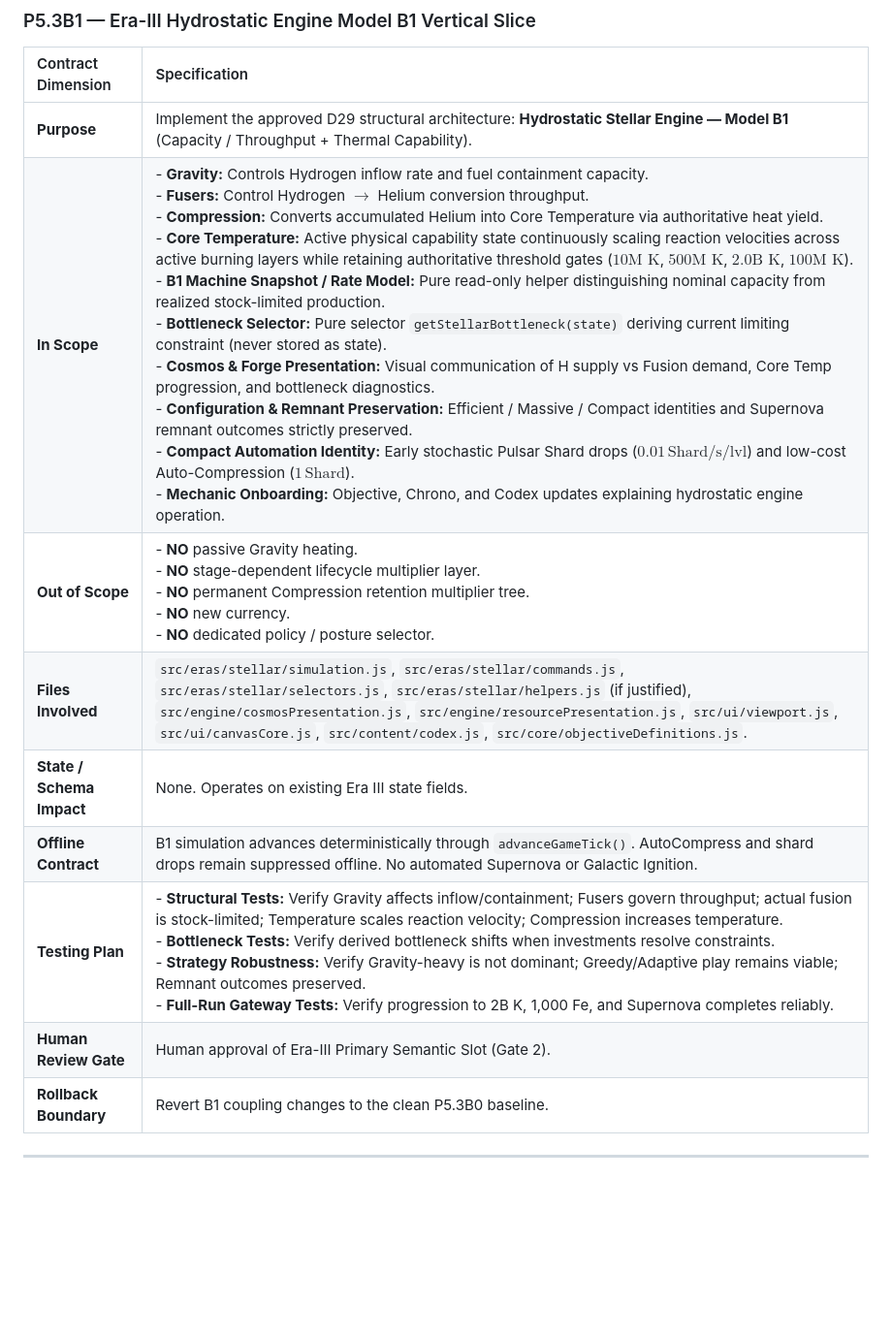
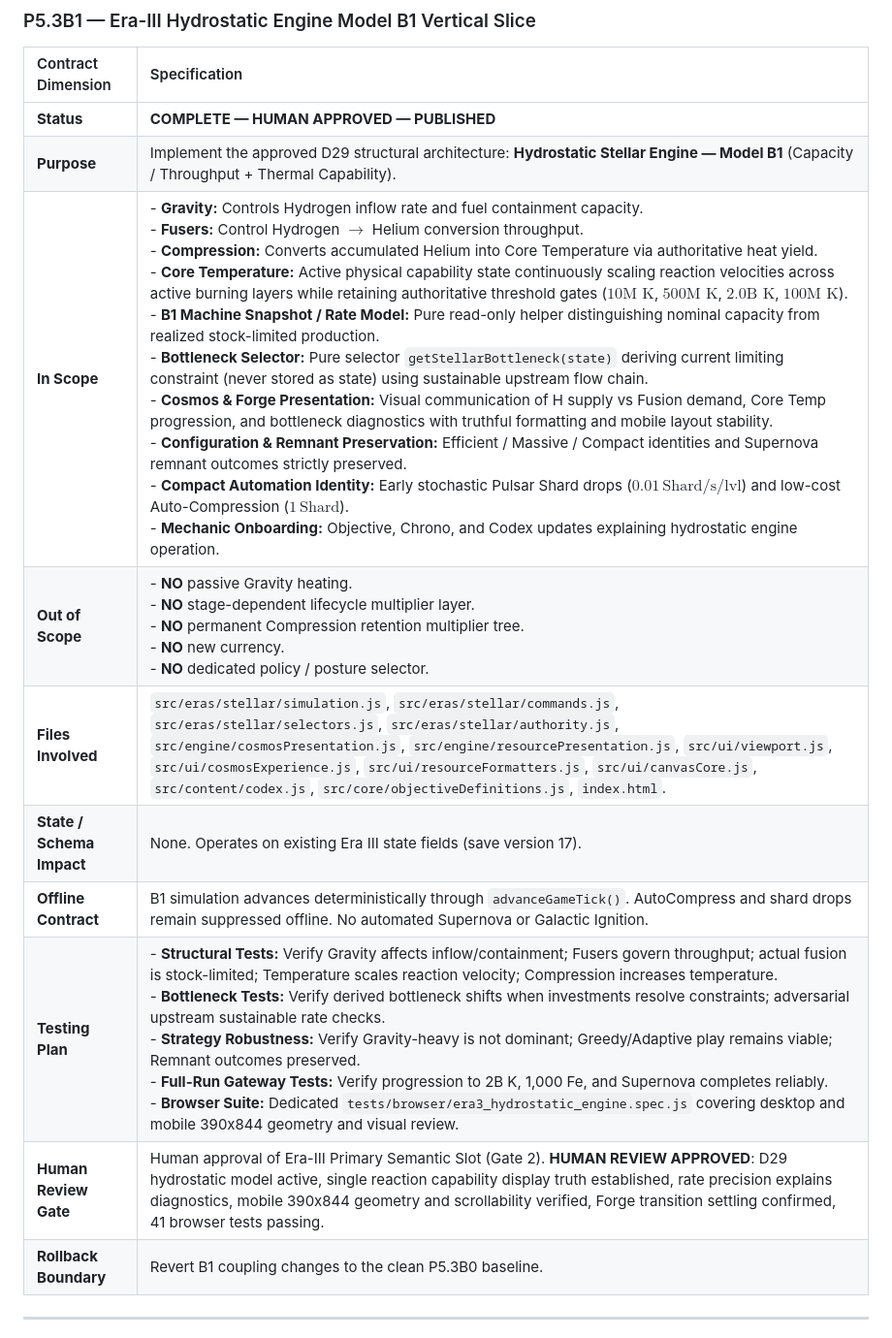
Before and after one commit to Entropy030/star-forge-idle, a Markdown page: docs/13_P5_IMPLEMENTATION_PLAN.md, the part around the change. Shown at 97% size. Rendered like a GitHub page; blank space fills up the shorter version.

Commit message:
docs(p5): approve hydrostatic stellar engine

```diff
--- a/docs/13_P5_IMPLEMENTATION_PLAN.md
+++ b/docs/13_P5_IMPLEMENTATION_PLAN.md
@@ -233,14 +233,15 @@ graph TD
 
 | Contract Dimension | Specification |
 | :--- | :--- |
+| **Status** | **COMPLETE — HUMAN APPROVED — PUBLISHED** |
 | **Purpose** | Implement the approved D29 structural architecture: **Hydrostatic Stellar Engine — Model B1** (Capacity / Throughput + Thermal Capability). |
-| **In Scope** | - **Gravity:** Controls Hydrogen inflow rate and fuel containment capacity.<br>- **Fusers:** Control Hydrogen $\to$ Helium conversion throughput.<br>- **Compression:** Converts accumulated Helium into Core Temperature via authoritative heat yield.<br>- **Core Temperature:** Active physical capability state continuously scaling reaction velocities across active burning layers while retaining authoritative threshold gates ($10\text{M K}$, $500\text{M K}$, $2.0\text{B K}$, $100\text{M K}$).<br>- **B1 Machine Snapshot / Rate Model:** Pure read-only helper distinguishing nominal capacity from realized stock-limited production.<br>- **Bottleneck Selector:** Pure selector `getStellarBottleneck(state)` deriving current limiting constraint (never stored as state).<br>- **Cosmos & Forge Presentation:** Visual communication of H supply vs Fusion demand, Core Temp progression, and bottleneck diagnostics.<br>- **Configuration & Remnant Preservation:** Efficient / Massive / Compact identities and Supernova remnant outcomes strictly preserved.<br>- **Compact Automation Identity:** Early stochastic Pulsar Shard drops ($0.01\,\text{Shard/s/lvl}$) and low-cost Auto-Compression ($1\,\text{Shard}$).<br>- **Mechanic Onboarding:** Objective, Chrono, and Codex updates explaining hydrostatic engine operation. |
+| **In Scope** | - **Gravity:** Controls Hydrogen inflow rate and fuel containment capacity.<br>- **Fusers:** Control Hydrogen $\to$ Helium conversion throughput.<br>- **Compression:** Converts accumulated Helium into Core Temperature via authoritative heat yield.<br>- **Core Temperature:** Active physical capability state continuously scaling reaction velocities across active burning layers while retaining authoritative threshold gates ($10\text{M K}$, $500\text{M K}$, $2.0\text{B K}$, $100\text{M K}$).<br>- **B1 Machine Snapshot / Rate Model:** Pure read-only helper distinguishing nominal capacity from realized stock-limited production.<br>- **Bottleneck Selector:** Pure selector `getStellarBottleneck(state)` deriving current limiting constraint (never stored as state) using sustainable upstream flow chain.<br>- **Cosmos & Forge Presentation:** Visual communication of H supply vs Fusion demand, Core Temp progression, and bottleneck diagnostics with truthful formatting and mobile layout stability.<br>- **Configuration & Remnant Preservation:** Efficient / Massive / Compact identities and Supernova remnant outcomes strictly preserved.<br>- **Compact Automation Identity:** Early stochastic Pulsar Shard drops ($0.01\,\text{Shard/s/lvl}$) and low-cost Auto-Compression ($1\,\text{Shard}$).<br>- **Mechanic Onboarding:** Objective, Chrono, and Codex updates explaining hydrostatic engine operation. |
 | **Out of Scope** | - **NO** passive Gravity heating.<br>- **NO** stage-dependent lifecycle multiplier layer.<br>- **NO** permanent Compression retention multiplier tree.<br>- **NO** new currency.<br>- **NO** dedicated policy / posture selector. |
-| **Files Involved** | `src/eras/stellar/simulation.js`, `src/eras/stellar/commands.js`, `src/eras/stellar/selectors.js`, `src/eras/stellar/helpers.js` (if justified), `src/engine/cosmosPresentation.js`, `src/engine/resourcePresentation.js`, `src/ui/viewport.js`, `src/ui/canvasCore.js`, `src/content/codex.js`, `src/core/objectiveDefinitions.js`. |
-| **State / Schema Impact** | None. Operates on existing Era III state fields. |
+| **Files Involved** | `src/eras/stellar/simulation.js`, `src/eras/stellar/commands.js`, `src/eras/stellar/selectors.js`, `src/eras/stellar/authority.js`, `src/engine/cosmosPresentation.js`, `src/engine/resourcePresentation.js`, `src/ui/viewport.js`, `src/ui/cosmosExperience.js`, `src/ui/resourceFormatters.js`, `src/ui/canvasCore.js`, `src/content/codex.js`, `src/core/objectiveDefinitions.js`, `index.html`. |
+| **State / Schema Impact** | None. Operates on existing Era III state fields (save version 17). |
 | **Offline Contract** | B1 simulation advances deterministically through `advanceGameTick()`. AutoCompress and shard drops remain suppressed offline. No automated Supernova or Galactic Ignition. |
-| **Testing Plan** | - **Structural Tests:** Verify Gravity affects inflow/containment; Fusers govern throughput; actual fusion is stock-limited; Temperature scales reaction velocity; Compression increases temperature.<br>- **Bottleneck Tests:** Verify derived bottleneck shifts when investments resolve constraints.<br>- **Strategy Robustness:** Verify Gravity-heavy is not dominant; Greedy/Adaptive play remains viable; Remnant outcomes preserved.<br>- **Full-Run Gateway Tests:** Verify progression to 2B K, 1,000 Fe, and Supernova completes reliably. |
-| **Human Review Gate** | Human approval of Era-III Primary Semantic Slot (Gate 2). |
+| **Testing Plan** | - **Structural Tests:** Verify Gravity affects inflow/containment; Fusers govern throughput; actual fusion is stock-limited; Temperature scales reaction velocity; Compression increases temperature.<br>- **Bottleneck Tests:** Verify derived bottleneck shifts when investments resolve constraints; adversarial upstream sustainable rate checks.<br>- **Strategy Robustness:** Verify Gravity-heavy is not dominant; Greedy/Adaptive play remains viable; Remnant outcomes preserved.<br>- **Full-Run Gateway Tests:** Verify progression to 2B K, 1,000 Fe, and Supernova completes reliably.<br>- **Browser Suite:** Dedicated `tests/browser/era3_hydrostatic_engine.spec.js` covering desktop and mobile 390x844 geometry and visual review. |
+| **Human Review Gate** | Human approval of Era-III Primary Semantic Slot (Gate 2). **HUMAN REVIEW APPROVED**: D29 hydrostatic model active, single reaction capability display truth established, rate precision explains diagnostics, mobile 390x844 geometry and scrollability verified, Forge transition settling confirmed, 41 browser tests passing. |
 | **Rollback Boundary** | Revert B1 coupling changes to the clean P5.3B0 baseline. |
 
 ---
```
